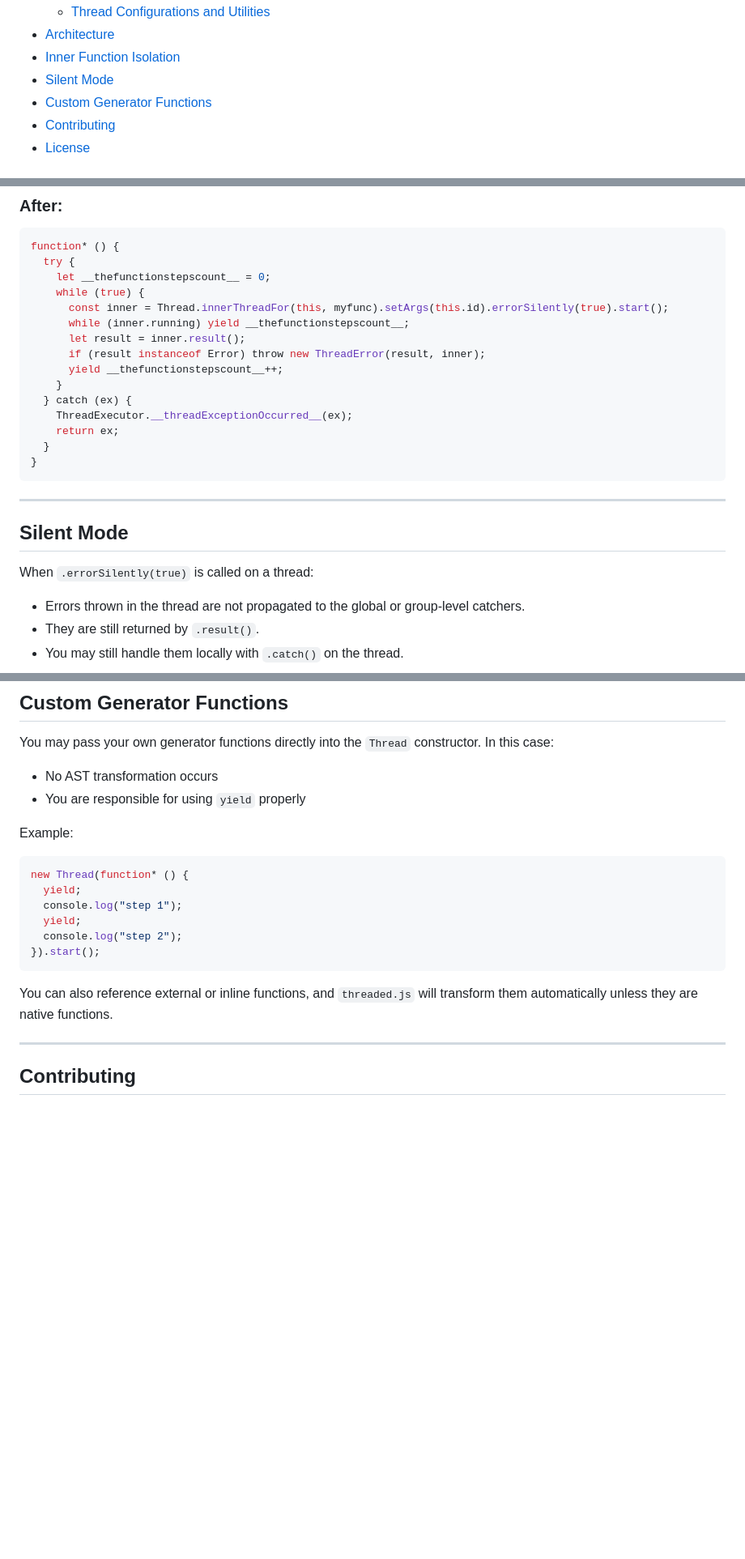
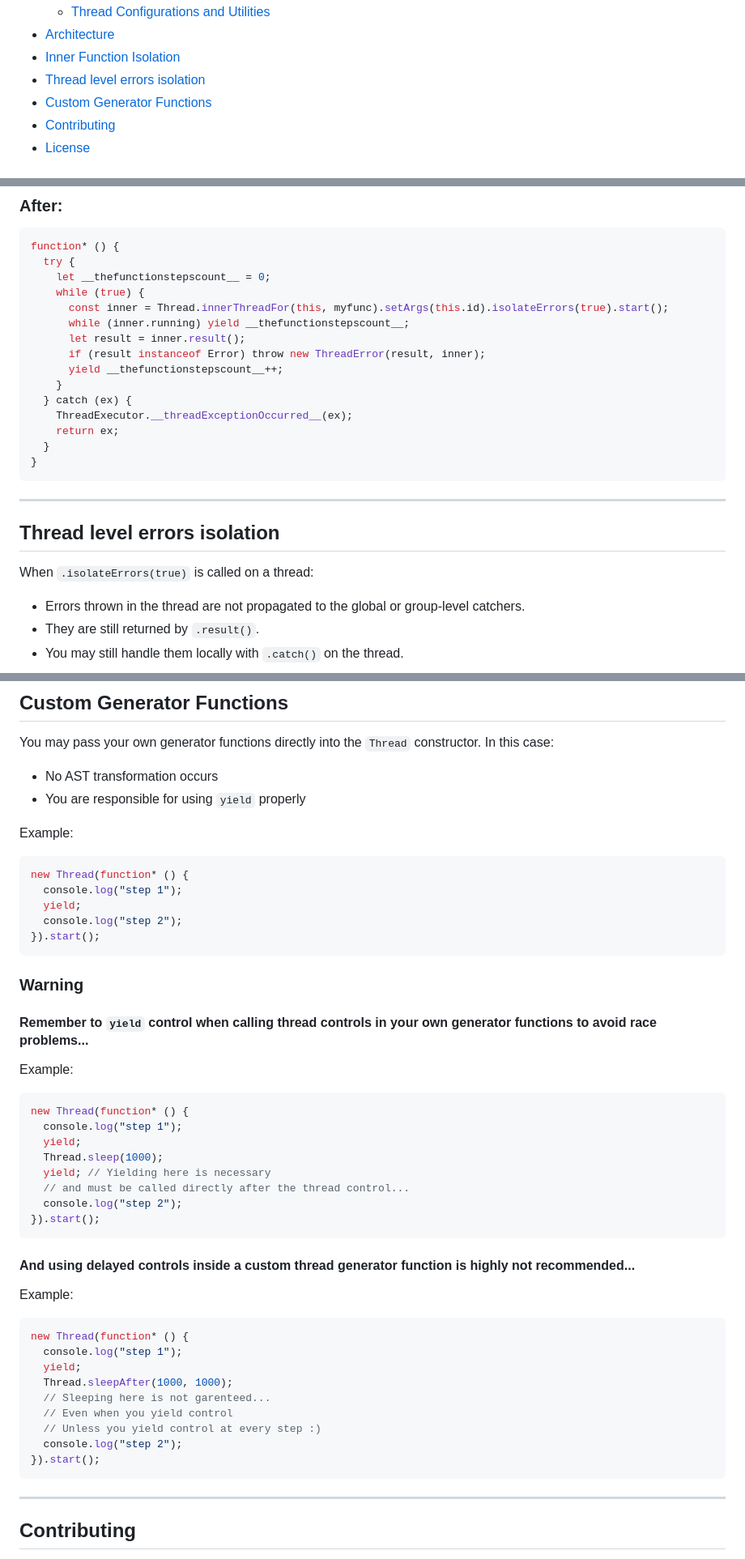
Before and after one commit to flame-opensource/threaded.js, a Markdown page: dist/README.md, 3 parts joined by grey strips. Shown at 81% size. Drawn GitHub-style; blank space fills up the shorter version.

````diff
--- a/dist/README.md
+++ b/dist/README.md
@@ -18,7 +18,7 @@
   - [Thread Configurations and Utilities](#thread-configurations-and-utilities)
 - [Architecture](#architecture)
 - [Inner Function Isolation](#inner-function-isolation)
-- [Silent Mode](#silent-mode)
+- [Thread level errors isolation](#thread-level-errors-isolation)
 - [Custom Generator Functions](#custom-generator-functions)
 - [Contributing](#contributing)
 - [License](#license)
@@ -488,7 +490,7 @@ function* () {
   try {
     let __thefunctionstepscount__ = 0;
     while (true) {
-      const inner = Thread.innerThreadFor(this, myfunc).setArgs(this.id).errorSilently(true).start();
+      const inner = Thread.innerThreadFor(this, myfunc).setArgs(this.id).isolateErrors(true).start();
       while (inner.running) yield __thefunctionstepscount__;
       let result = inner.result();
       if (result instanceof Error) throw new ThreadError(result, inner);
@@ -503,9 +505,9 @@ function* () {
 
 ---
 
-## Silent Mode
+## Thread level errors isolation
 
-When `.errorSilently(true)` is called on a thread:
+When `.isolateErrors(true)` is called on a thread:
 - Errors thrown in the thread are not propagated to the global or group-level catchers.
 - They are still returned by `.result()`.
 - You may still handle them locally with `.catch()` on the thread.
@@ -523,14 +525,41 @@ You may pass your own generator functions directly into the `Thread` constructor
 Example:
 ```js
 new Thread(function* () {
-  yield;
   console.log("step 1");
   yield;
   console.log("step 2");
 }).start();
 ```
 
-You can also reference external or inline functions, and `threaded.js` will transform them automatically unless they are native functions.
+### Warning
+#### Remember to `yield` control when calling thread controls in your own generator functions to avoid race problems...
+
+Example:
+```js
+new Thread(function* () {
+  console.log("step 1");
+  yield;
+  Thread.sleep(1000);
+  yield; // Yielding here is necessary
+  // and must be called directly after the thread control...
+  console.log("step 2");
+}).start();
+```
+
+#### And using delayed controls inside a custom thread generator function is highly not recommended...
+
+Example:
+```js
+new Thread(function* () {
+  console.log("step 1");
+  yield;
+  Thread.sleepAfter(1000, 1000);
+  // Sleeping here is not garenteed...
+  // Even when you yield control
+  // Unless you yield control at every step :)
+  console.log("step 2");
+}).start();
+```
 
 ---
 
````
Also changed, not shown: other parts of dist/README.md (+4 -2 lines).
